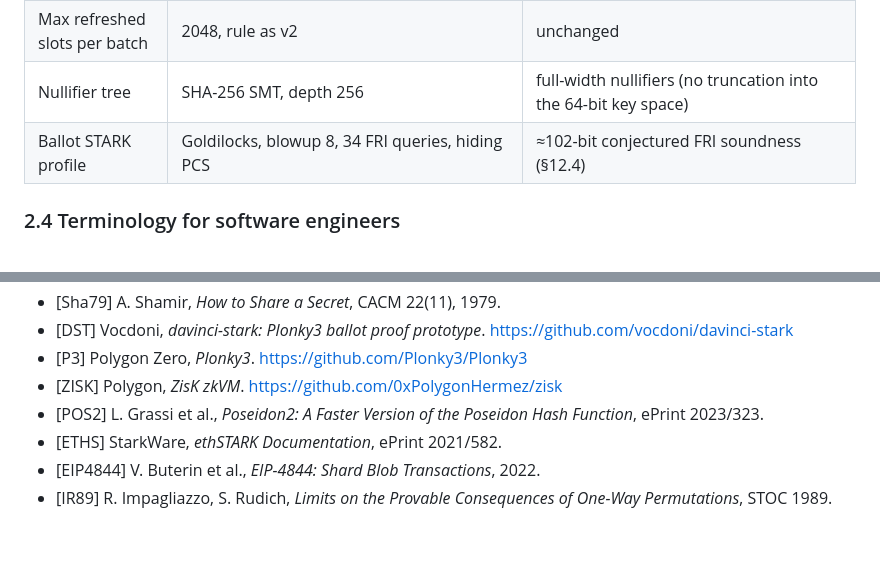
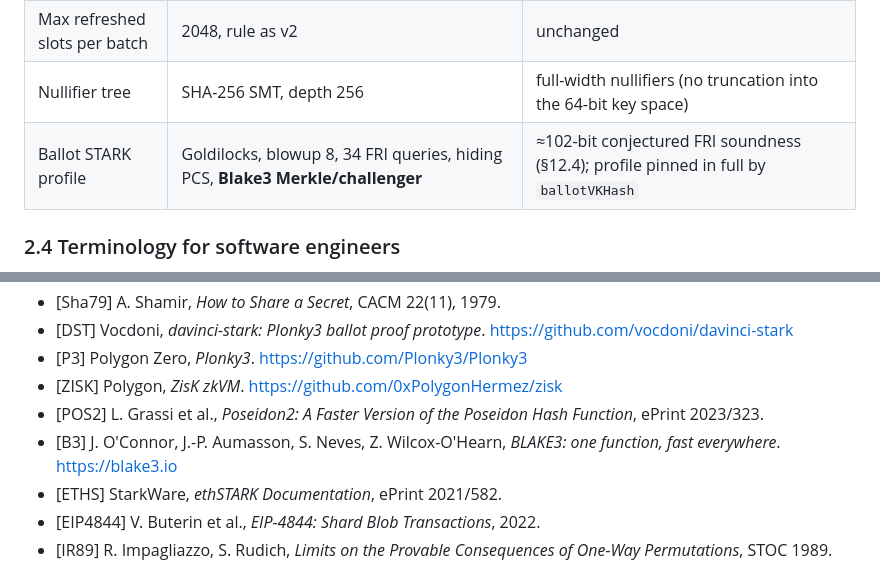
Before and after one commit to vocdoni/davinci-paper, a Markdown page: v3-pq/spec.md, 2 parts joined by grey strips. Drawn GitHub-style; blank space fills up the shorter version.

```diff
--- a/v3-pq/spec.md
+++ b/v3-pq/spec.md
@@ -176,7 +186,7 @@ so wardens can recompute every `maskCtx` from public data with no circularity.
 | Max votes per batch | profile-dependent (§8.6) | in-guest verification cost + the 32-blob batch cap inherited from v2's batch program (see §8.6) |
 | Max refreshed slots per batch | 2048, rule as v2 | unchanged |
 | Nullifier tree | SHA-256 SMT, depth 256 | full-width nullifiers (no truncation into the 64-bit key space) |
-| Ballot STARK profile | Goldilocks, blowup 8, 34 FRI queries, hiding PCS | ≈102-bit conjectured FRI soundness (§12.4) |
+| Ballot STARK profile | Goldilocks, blowup 8, 34 FRI queries, hiding PCS, **Blake3 Merkle/challenger** | ≈102-bit conjectured FRI soundness (§12.4); profile pinned in full by `ballotVKHash` |
 
 ### 2.4 Terminology for software engineers
 
@@ -853,6 +877,7 @@ proofs) — tracked as the final migration phase.
 - [P3] Polygon Zero, *Plonky3*. https://github.com/Plonky3/Plonky3
 - [ZISK] Polygon, *ZisK zkVM*. https://github.com/0xPolygonHermez/zisk
 - [POS2] L. Grassi et al., *Poseidon2: A Faster Version of the Poseidon Hash Function*, ePrint 2023/323.
+- [B3] J. O'Connor, J.-P. Aumasson, S. Neves, Z. Wilcox-O'Hearn, *BLAKE3: one function, fast everywhere*. https://blake3.io
 - [ETHS] StarkWare, *ethSTARK Documentation*, ePrint 2021/582.
 - [EIP4844] V. Buterin et al., *EIP-4844: Shard Blob Transactions*, 2022.
 - [IR89] R. Impagliazzo, S. Rudich, *Limits on the Provable Consequences of One-Way Permutations*, STOC 1989.
```
Also changed, not shown: other parts of v3-pq/spec.md (+38 -14 lines).
